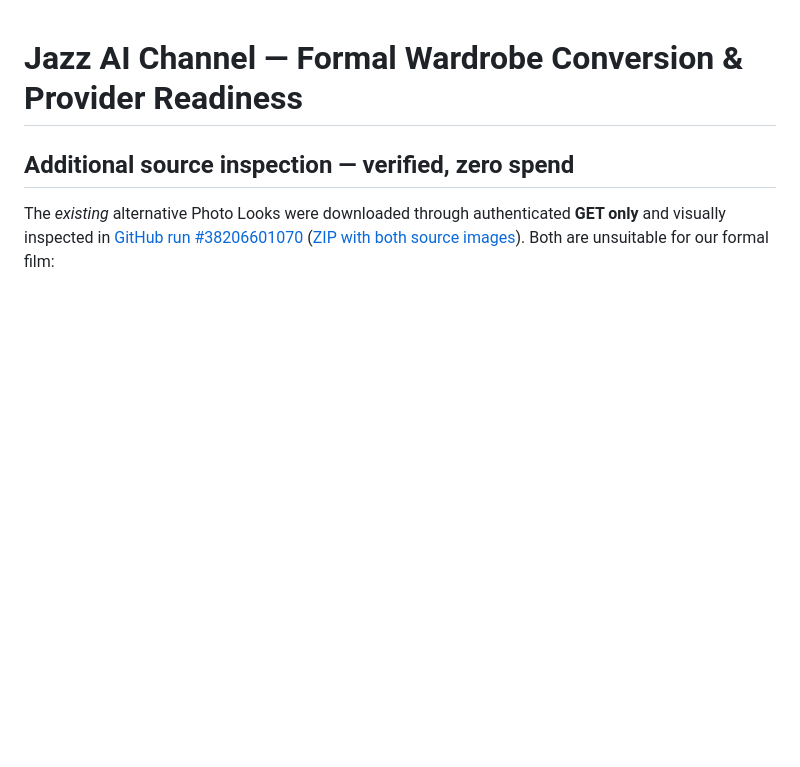
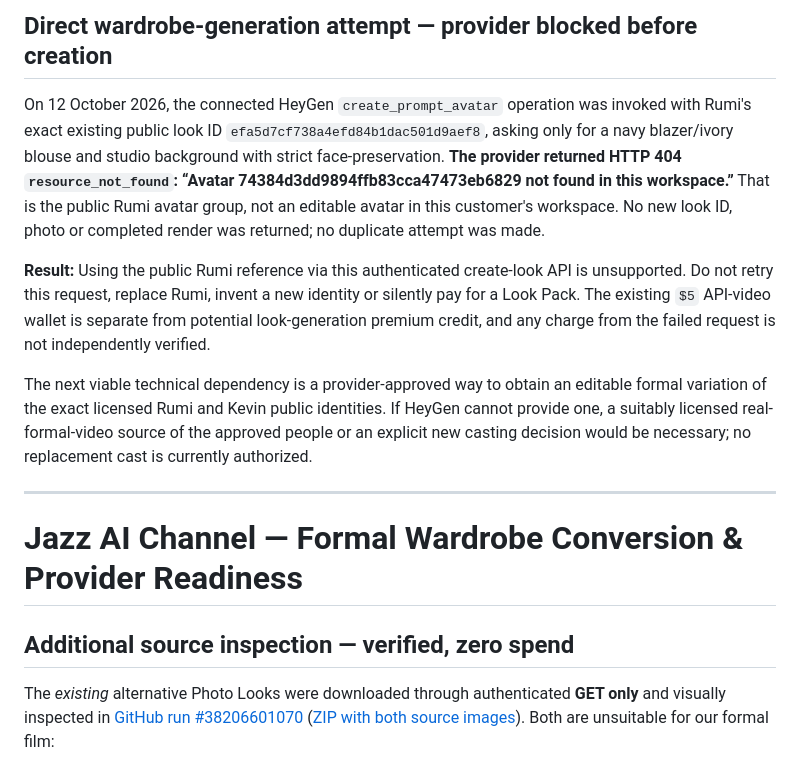
Before and after one commit to waseem99/Money-24-7, a Markdown page: docs/FORMAL_AVATAR_WARDROBE_PRODUCTION.md, the part around the change. GitHub-like rendering; blank space fills up the shorter version.

Commit message:
incident: record HeyGen 404 public-avatar identity cannot be edited into formal Rumi look

```diff
--- a/docs/FORMAL_AVATAR_WARDROBE_PRODUCTION.md
+++ b/docs/FORMAL_AVATAR_WARDROBE_PRODUCTION.md
@@ -1,3 +1,13 @@
+## Direct wardrobe-generation attempt — provider blocked before creation
+
+On 12 October 2026, the connected HeyGen `create_prompt_avatar` operation was invoked with Rumi's exact existing public look ID `efa5d7cf738a4efd84b1dac501d9aef8`, asking only for a navy blazer/ivory blouse and studio background with strict face-preservation. **The provider returned HTTP 404 `resource_not_found`: “Avatar 74384d3dd9894ffb83cca47473eb6829 not found in this workspace.”** That is the public Rumi avatar group, not an editable avatar in this customer's workspace. No new look ID, photo or completed render was returned; no duplicate attempt was made.
+
+**Result:** Using the public Rumi reference via this authenticated create-look API is unsupported. Do not retry this request, replace Rumi, invent a new identity or silently pay for a Look Pack. The existing `$5` API-video wallet is separate from potential look-generation premium credit, and any charge from the failed request is not independently verified.
+
+The next viable technical dependency is a provider-approved way to obtain an editable formal variation of the exact licensed Rumi and Kevin public identities. If HeyGen cannot provide one, a suitably licensed real-formal-video source of the approved people or an explicit new casting decision would be necessary; no replacement cast is currently authorized.
+
+---
+
 # Jazz AI Channel — Formal Wardrobe Conversion & Provider Readiness
 
 ## Additional source inspection — verified, zero spend
```
